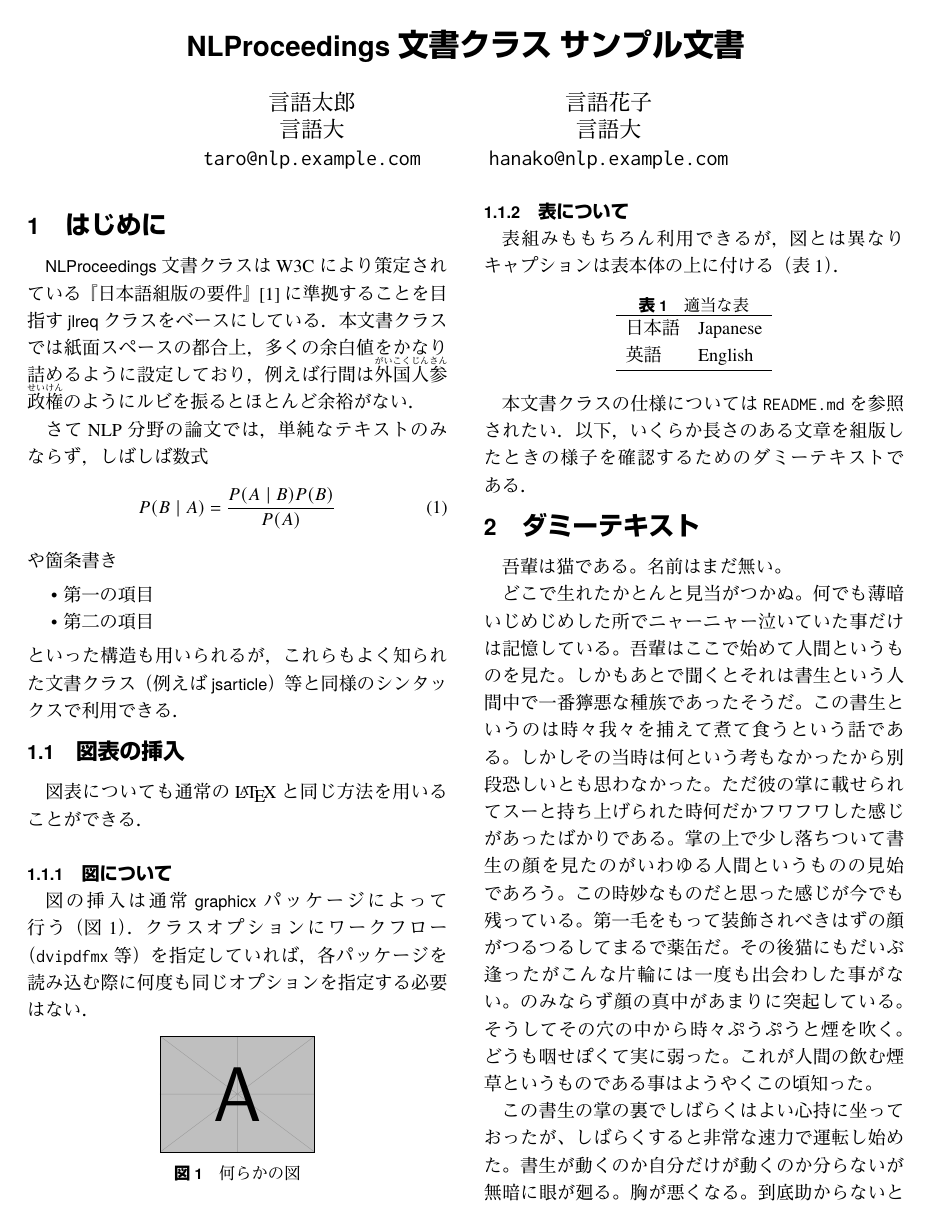
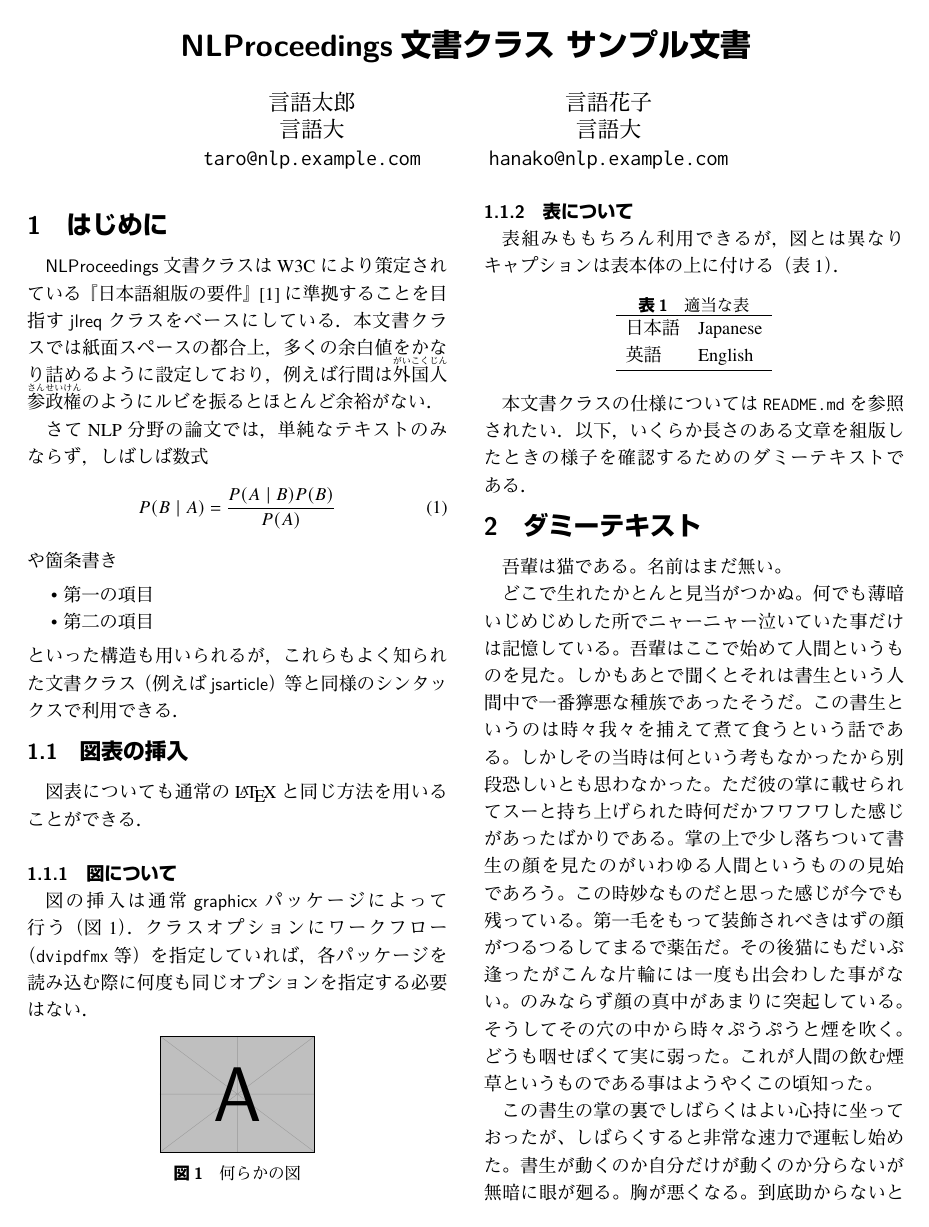
Before and after one commit to anlp-nenji/nlproceedings, a LaTeX document (nlproceedings-sample.tex): page 1 of 6. The pictures show the PDF file nlproceedings-sample.pdf that the author committed with the source.

Commit message:
update sample documents

```diff
--- a/nlproceedings-sample.tex
+++ b/nlproceedings-sample.tex
@@ -5,11 +5,14 @@
 ]{nlproceedings}
 
 % パッケージ
-\usepackage{jlreq-deluxe}     % 多書体化（otf パッケージは使用しない）
 \usepackage{graphicx,xcolor}  % グラフィックス関連
 \usepackage{bxjalipsum}       % ダミーテキスト
+\usepackage{url}
+
+% 以下は(u)pLaTeX用．LuaLaTeX使用時には削除すること
+\usepackage[T1]{fontenc}      % モダンなフォントエンコーディング
+\usepackage{jlreq-deluxe}     % 多書体化（otf パッケージは使用しない）
 \usepackage{pxrubrica}        % ルビ
-\usepackage{url}
 
 % 著者用マクロ
 \newcommand{\pkg}[1]{\textsf{#1}}
```
Also changed, not shown: nlproceedings-sample.pdf.
